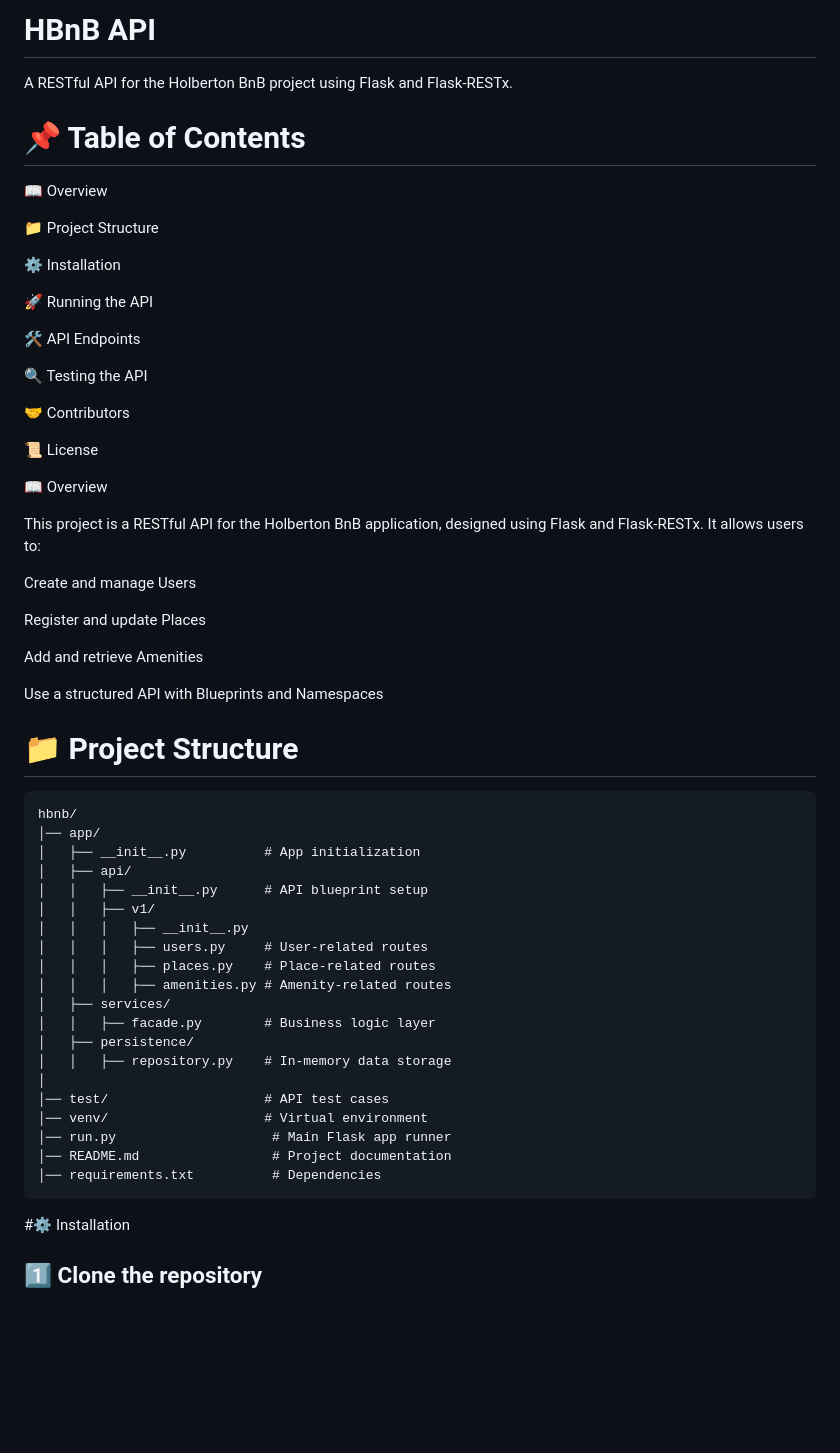
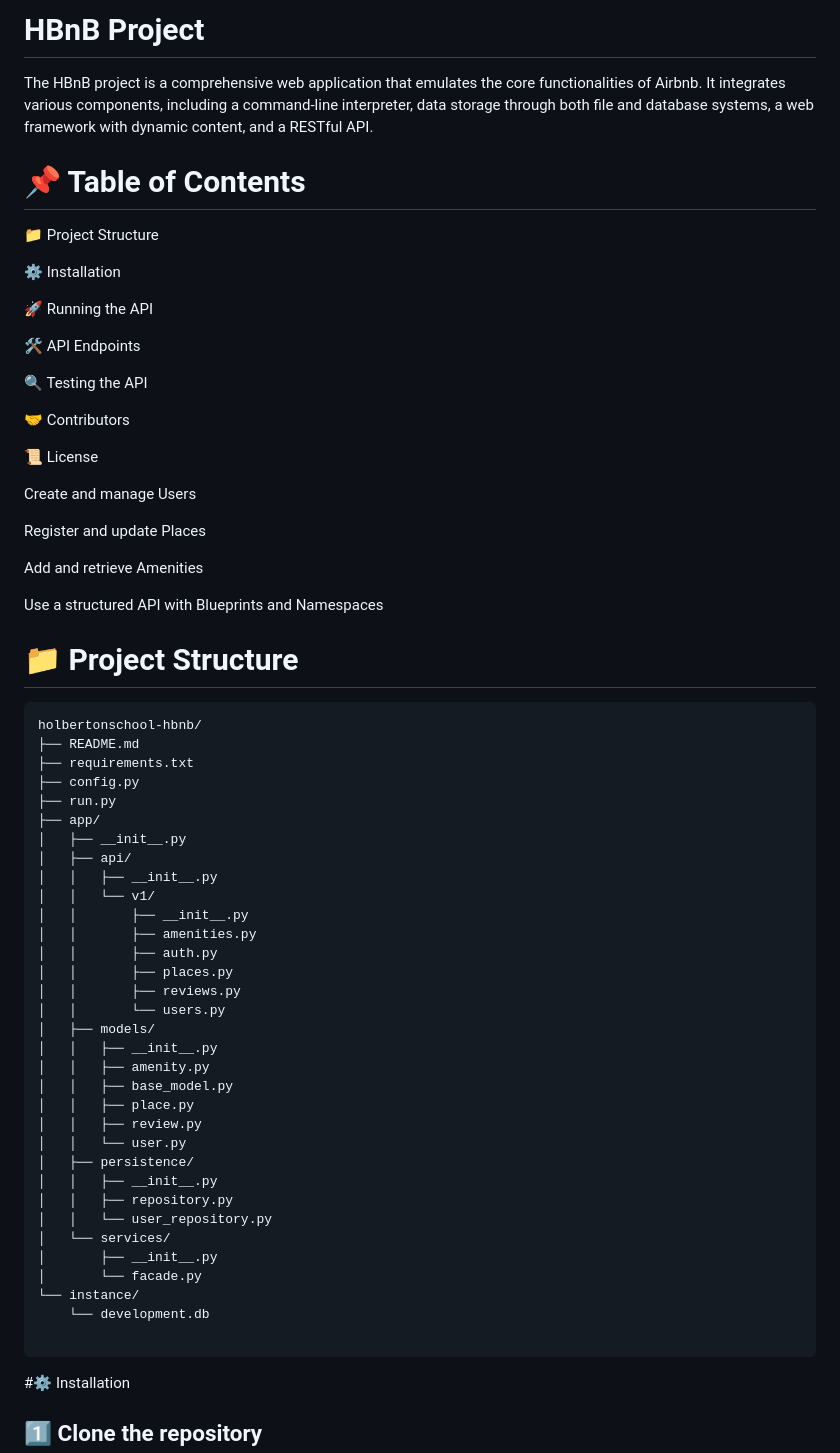
Before and after one commit to Falbert19/holbertonschool-hbnb, a Markdown page: README.md, the part around one of its changes. GitHub-like rendering; blank space fills up the shorter version.

````diff
--- a/README.md
+++ b/README.md
@@ -1,8 +1,7 @@
-# HBnB API
-A RESTful API for the Holberton BnB project using Flask and Flask-RESTx.
+# HBnB Project
+The HBnB project is a comprehensive web application that emulates the core functionalities of Airbnb. It integrates various components, including a command-line interpreter, data storage through both file and database systems, a web framework with dynamic content, and a RESTful API.
 
 # 📌 Table of Contents
-📖 Overview
 
 📁 Project Structure
 
@@ -18,9 +17,6 @@ A RESTful API for the Holberton BnB project using Flask and Flask-RESTx.
 
 📜 License
 
-📖 Overview
-
-This project is a RESTful API for the Holberton BnB application, designed using Flask and Flask-RESTx. It allows users to:
 
 Create and manage Users
 
@@ -32,26 +28,39 @@ Use a structured API with Blueprints and Namespaces
 
 # 📁 Project Structure
 ```
-hbnb/
-│── app/
-│   ├── __init__.py          # App initialization
+holbertonschool-hbnb/
+├── README.md
+├── requirements.txt
+├── config.py
+├── run.py
+├── app/
+│   ├── __init__.py
 │   ├── api/
-│   │   ├── __init__.py      # API blueprint setup
-│   │   ├── v1/
-│   │   │   ├── __init__.py
-│   │   │   ├── users.py     # User-related routes
-│   │   │   ├── places.py    # Place-related routes
-│   │   │   ├── amenities.py # Amenity-related routes
-│   ├── services/
-│   │   ├── facade.py        # Business logic layer
+│   │   ├── __init__.py
+│   │   └── v1/
+│   │       ├── __init__.py
+│   │       ├── amenities.py
+│   │       ├── auth.py
+│   │       ├── places.py
+│   │       ├── reviews.py
+│   │       └── users.py
+│   ├── models/
+│   │   ├── __init__.py
+│   │   ├── amenity.py
+│   │   ├── base_model.py
+│   │   ├── place.py
+│   │   ├── review.py
+│   │   └── user.py
 │   ├── persistence/
-│   │   ├── repository.py    # In-memory data storage
-│
-│── test/                    # API test cases
-│── venv/                    # Virtual environment
-│── run.py                    # Main Flask app runner
-│── README.md                 # Project documentation
-│── requirements.txt          # Dependencies
+│   │   ├── __init__.py
+│   │   ├── repository.py
+│   │   └── user_repository.py
+│   └── services/
+│       ├── __init__.py
+│       └── facade.py
+└── instance/
+    └── development.db
+
 ```
 #⚙️ Installation
 
````
Also changed, not shown: other parts of README.md (+5 -1 lines).
